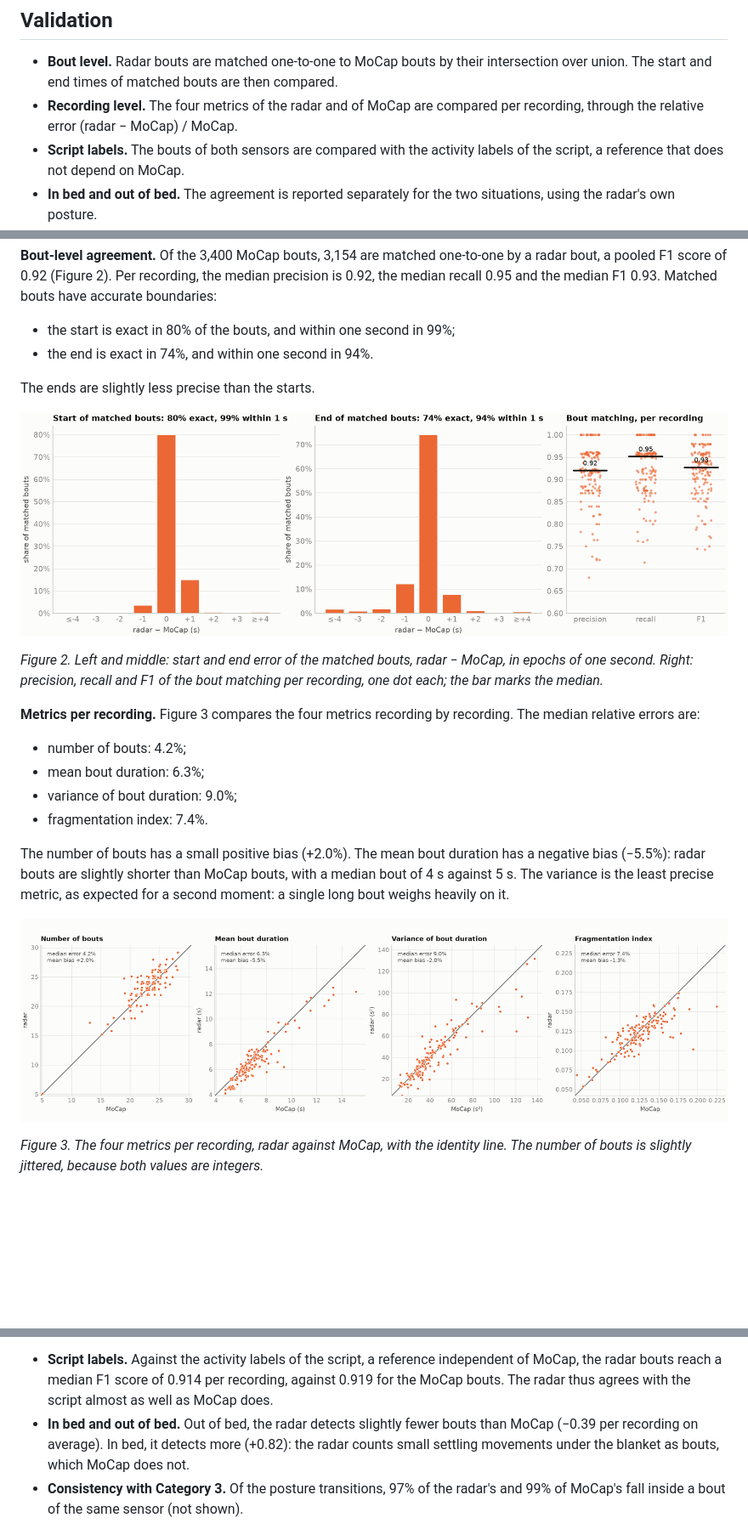
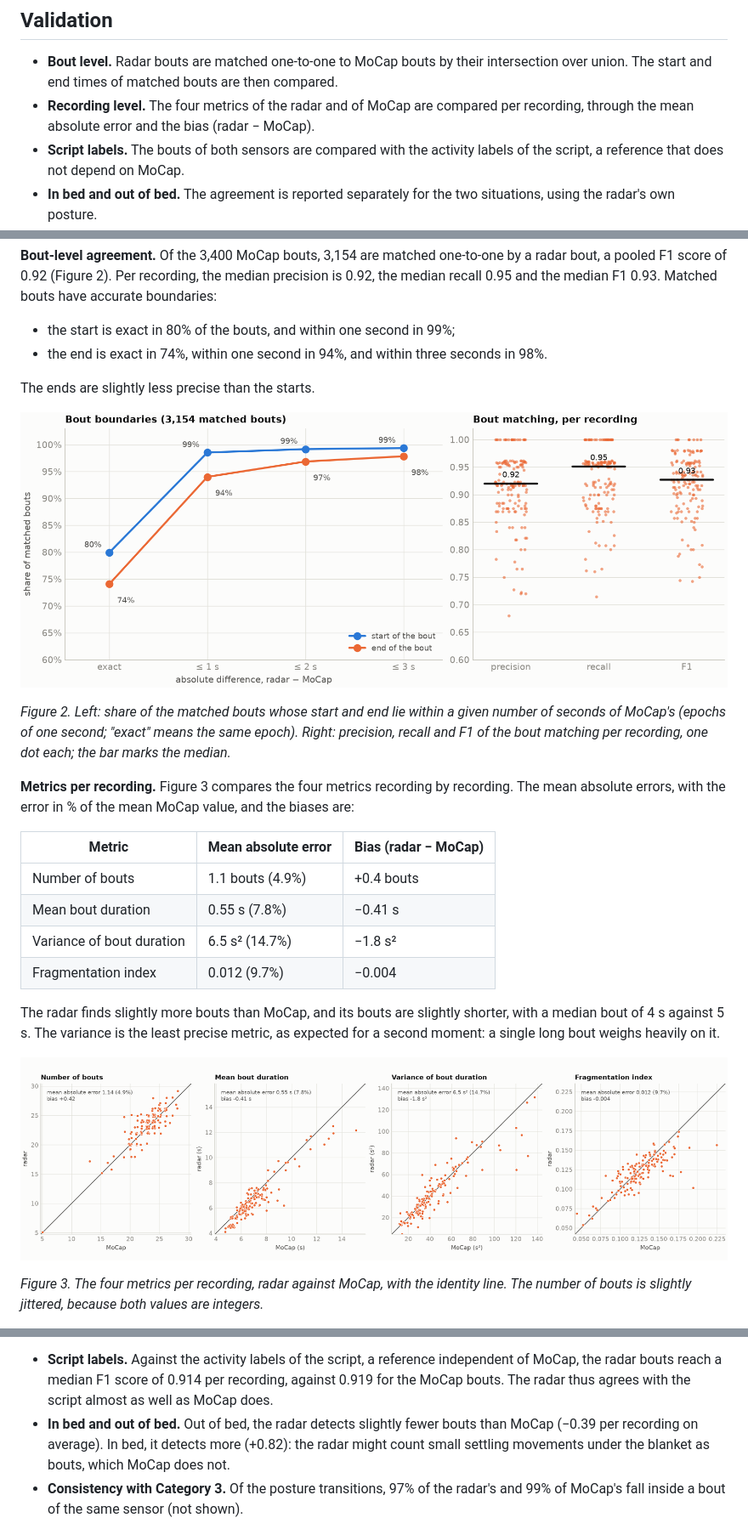
Before and after one commit to itsXuanFeng/mobilityIndex, a Markdown page: docs/c2_bout.md, 3 parts joined by grey strips. Shown at 85% size. GitHub-like rendering; pictures changed too: docs/figures/c2_matching.png, docs/figures/c2_metrics.png; blank space fills up the shorter version.

Commit message:
update c2 document (figures, result numbers)

```diff
--- a/docs/c2_bout.md
+++ b/docs/c2_bout.md
@@ -92,7 +92,7 @@ The metrics are computed as for the radar.
 ## Validation
 
 - **Bout level.** Radar bouts are matched one-to-one to MoCap bouts by their intersection over union. The start and end times of matched bouts are then compared.
-- **Recording level.** The four metrics of the radar and of MoCap are compared per recording, through the relative error (radar − MoCap) / MoCap.
+- **Recording level.** The four metrics of the radar and of MoCap are compared per recording, through the mean absolute error and the bias (radar − MoCap).
 - **Script labels.** The bouts of both sensors are compared with the activity labels of the script, a reference that does not depend on MoCap.
 - **In bed and out of bed.** The agreement is reported separately for the two situations, using the radar's own posture.
 - **Consistency with Category 3.** Each posture transition should fall inside a bout of the same sensor.
@@ -114,22 +114,24 @@ The evaluation covers the same 148 recordings of 27 participants as Category 1.
 **Bout-level agreement.** Of the 3,400 MoCap bouts, 3,154 are matched one-to-one by a radar bout, a pooled F1 score of 0.92 (Figure 2). Per recording, the median precision is 0.92, the median recall 0.95 and the median F1 0.93. Matched bouts have accurate boundaries:
 
 - the start is exact in 80% of the bouts, and within one second in 99%;
-- the end is exact in 74%, and within one second in 94%.
+- the end is exact in 74%, within one second in 94%, and within three seconds in 98%.
 
 The ends are slightly less precise than the starts.
 
 ![Figure 2](figures/c2_matching.png)
 
-*Figure 2. Left and middle: start and end error of the matched bouts, radar − MoCap, in epochs of one second. Right: precision, recall and F1 of the bout matching per recording, one dot each; the bar marks the median.*
+*Figure 2. Left: share of the matched bouts whose start and end lie within a given number of seconds of MoCap's (epochs of one second; "exact" means the same epoch). Right: precision, recall and F1 of the bout matching per recording, one dot each; the bar marks the median.*
 
-**Metrics per recording.** Figure 3 compares the four metrics recording by recording. The median relative errors are:
+**Metrics per recording.** Figure 3 compares the four metrics recording by recording. The mean absolute errors, with the error in % of the mean MoCap value, and the biases are:
 
-- number of bouts: 4.2%;
-- mean bout duration: 6.3%;
-- variance of bout duration: 9.0%;
-- fragmentation index: 7.4%.
+| Metric | Mean absolute error | Bias (radar − MoCap) |
+|---|---|---|
+| Number of bouts | 1.1 bouts (4.9%) | +0.4 bouts |
+| Mean bout duration | 0.55 s (7.8%) | −0.41 s |
+| Variance of bout duration | 6.5 s² (14.7%) | −1.8 s² |
+| Fragmentation index | 0.012 (9.7%) | −0.004 |
 
-The number of bouts has a small positive bias (+2.0%). The mean bout duration has a negative bias (−5.5%): radar bouts are slightly shorter than MoCap bouts, with a median bout of 4 s against 5 s. The variance is the least precise metric, as expected for a second moment: a single long bout weighs heavily on it.
+The radar finds slightly more bouts than MoCap, and its bouts are slightly shorter, with a median bout of 4 s against 5 s. The variance is the least precise metric, as expected for a second moment: a single long bout weighs heavily on it.
 
 ![Figure 3](figures/c2_metrics.png)
 
@@ -144,7 +146,7 @@ The number of bouts has a small positive bias (+2.0%). The mean bout duration ha
 **Additional checks.** Figure 5 shows the first two of three further checks.
 
 - **Script labels.** Against the activity labels of the script, a reference independent of MoCap, the radar bouts reach a median F1 score of 0.914 per recording, against 0.919 for the MoCap bouts. The radar thus agrees with the script almost as well as MoCap does.
-- **In bed and out of bed.** Out of bed, the radar detects slightly fewer bouts than MoCap (−0.39 per recording on average). In bed, it detects more (+0.82): the radar counts small settling movements under the blanket as bouts, which MoCap does not.
+- **In bed and out of bed.** Out of bed, the radar detects slightly fewer bouts than MoCap (−0.39 per recording on average). In bed, it detects more (+0.82): the radar might count small settling movements under the blanket as bouts, which MoCap does not.
 - **Consistency with Category 3.** Of the posture transitions, 97% of the radar's and 99% of MoCap's fall inside a bout of the same sensor (not shown).
 
 ![Figure 5](figures/c2_checks.png)
```
Also changed, not shown: 2 other files.
